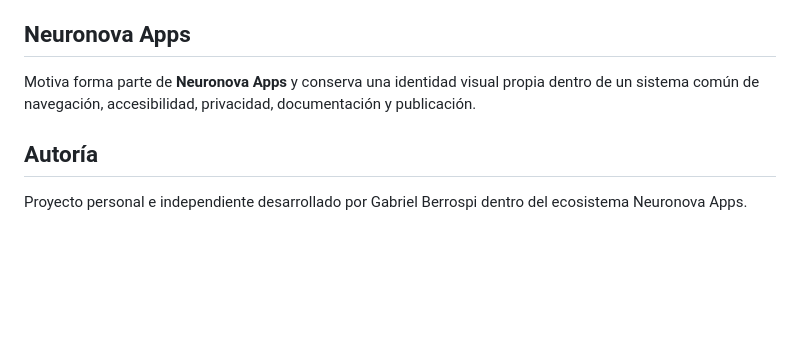
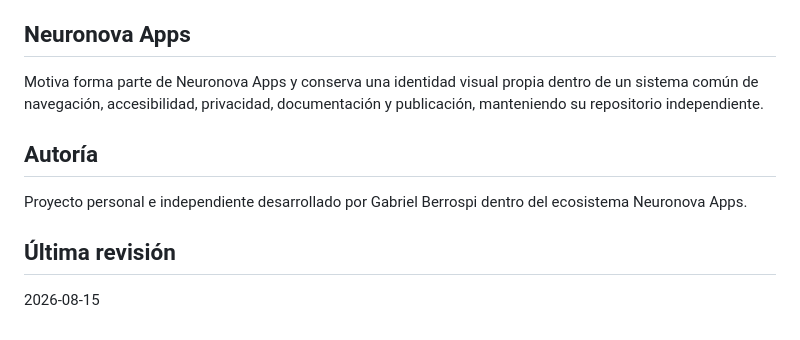
Before and after one commit to neuronova-apps/motiva-app, a Markdown page: README.md, the part around one of its changes. Drawn GitHub-style; blank space fills up the shorter version.

```diff
--- a/README.md
+++ b/README.md
@@ -82,8 +78,12 @@ La rama `main` corresponde a la web pública. La rama `android` mantiene el desa
 
 ## Neuronova Apps
 
-Motiva forma parte de **Neuronova Apps** y conserva una identidad visual propia dentro de un sistema común de navegación, accesibilidad, privacidad, documentación y publicación.
+Motiva forma parte de Neuronova Apps y conserva una identidad visual propia dentro de un sistema común de navegación, accesibilidad, privacidad, documentación y publicación, manteniendo su repositorio independiente.
 
 ## Autoría
 
 Proyecto personal e independiente desarrollado por Gabriel Berrospi dentro del ecosistema Neuronova Apps.
+
+## Última revisión
+
+2026-08-15
```
Also changed, not shown: other parts of README.md (+17 -21 lines).
